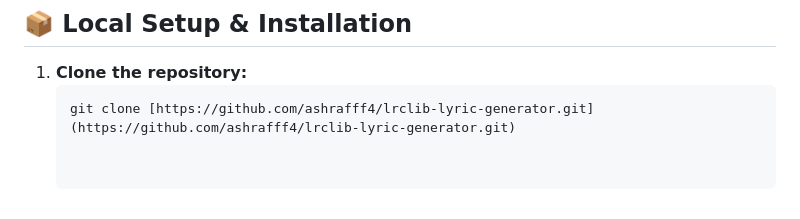
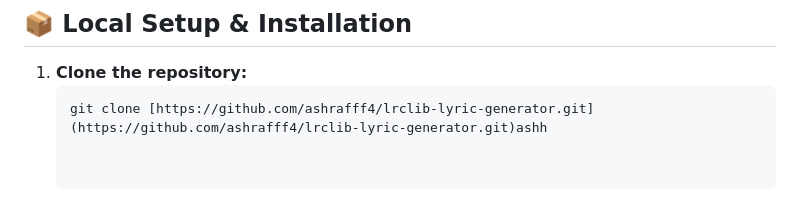
Before and after one commit to Ashrafff4/lrclib-lyric-generator, a Markdown page: README.md, the part around the change. Rendered like a GitHub page.

````diff
--- a/README.md
+++ b/README.md
@@ -65,4 +65,4 @@ A modern, fast, and sleek browser-based web application built to generate synchr
 
 1. **Clone the repository:**
    ```bash
-   git clone [https://github.com/ashrafff4/lrclib-lyric-generator.git](https://github.com/ashrafff4/lrclib-lyric-generator.git)
+   git clone [https://github.com/ashrafff4/lrclib-lyric-generator.git](https://github.com/ashrafff4/lrclib-lyric-generator.git)ashh
````
